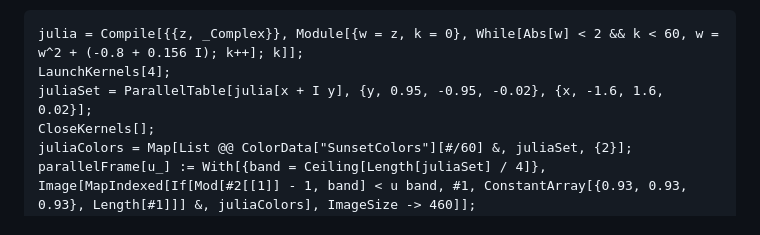
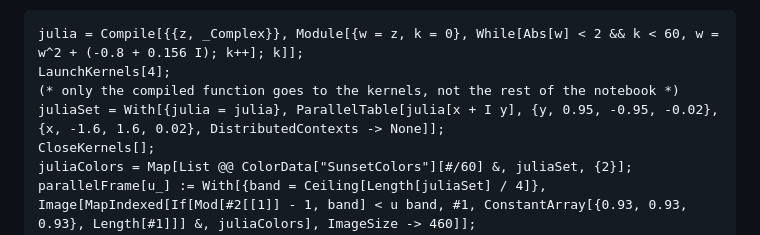
Before and after one commit to WolframInstitute/WolframFilm, a Markdown page: notebook/In1.md, the part around the change. Rendered like a GitHub page.

Commit message:
The Julia set sends only its compiled function to the kernels, not the whole notebook (13 GB each)
Co-Authored-By: Claude Opus 5.5 <noreply@anthropic.com>
Claude-Session: https://claude.ai/code/session_014im8uSEyFGdJ8NirnBf5GY

````diff
--- a/notebook/In1.md
+++ b/notebook/In1.md
@@ -476,7 +476,8 @@ manipulate[0.3]
 ```wl
 julia = Compile[{{z, _Complex}}, Module[{w = z, k = 0}, While[Abs[w] < 2 && k < 60, w = w^2 + (-0.8 + 0.156 I); k++]; k]];
 LaunchKernels[4];
-juliaSet = ParallelTable[julia[x + I y], {y, 0.95, -0.95, -0.02}, {x, -1.6, 1.6, 0.02}];
+(* only the compiled function goes to the kernels, not the rest of the notebook *)
+juliaSet = With[{julia = julia}, ParallelTable[julia[x + I y], {y, 0.95, -0.95, -0.02}, {x, -1.6, 1.6, 0.02}, DistributedContexts -> None]];
 CloseKernels[];
 juliaColors = Map[List @@ ColorData["SunsetColors"][#/60] &, juliaSet, {2}];
 parallelFrame[u_] := With[{band = Ceiling[Length[juliaSet] / 4]}, Image[MapIndexed[If[Mod[#2[[1]] - 1, band] < u band, #1, ConstantArray[{0.93, 0.93, 0.93}, Length[#1]]] &, juliaColors], ImageSize -> 460]];
````
